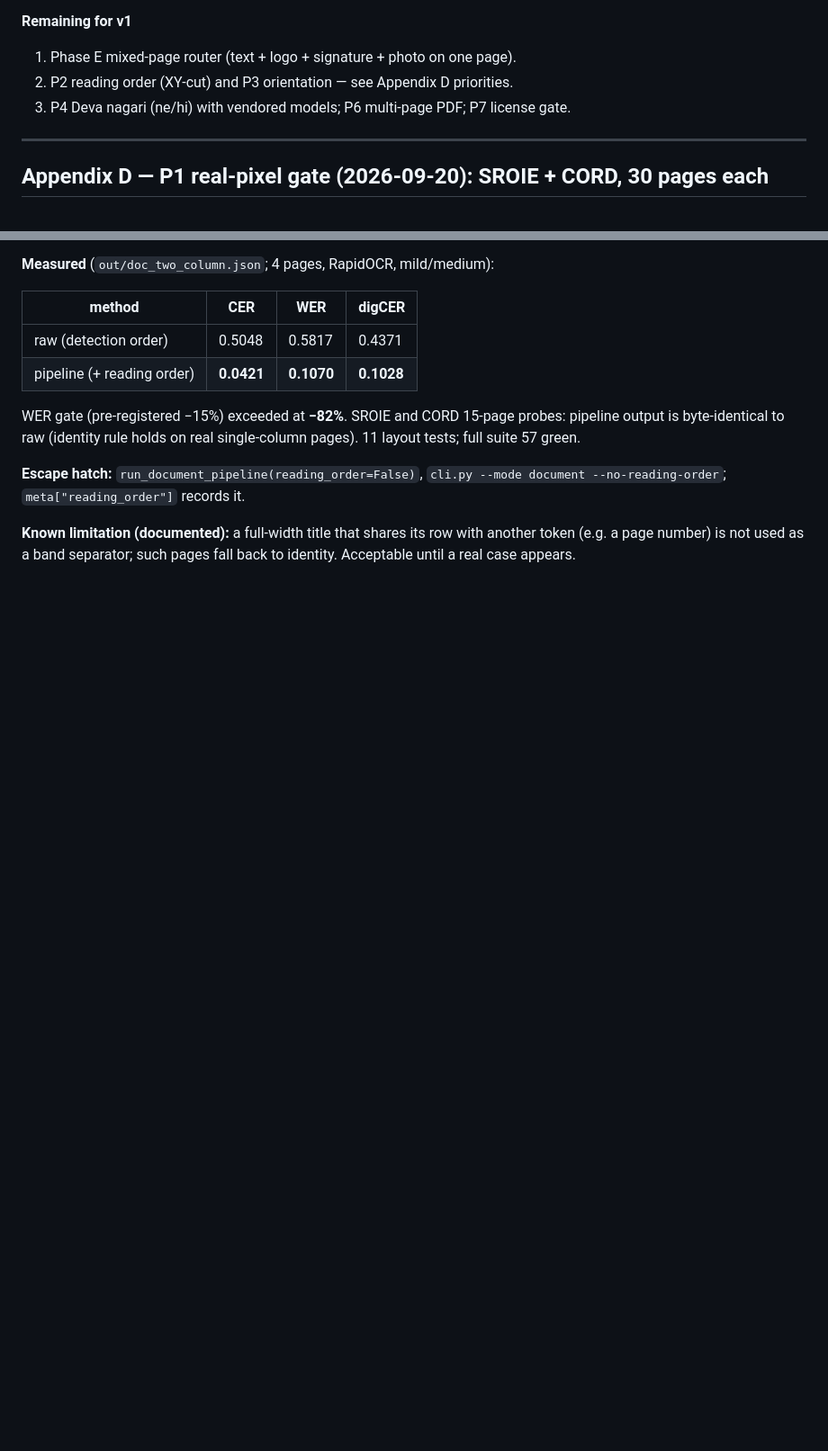
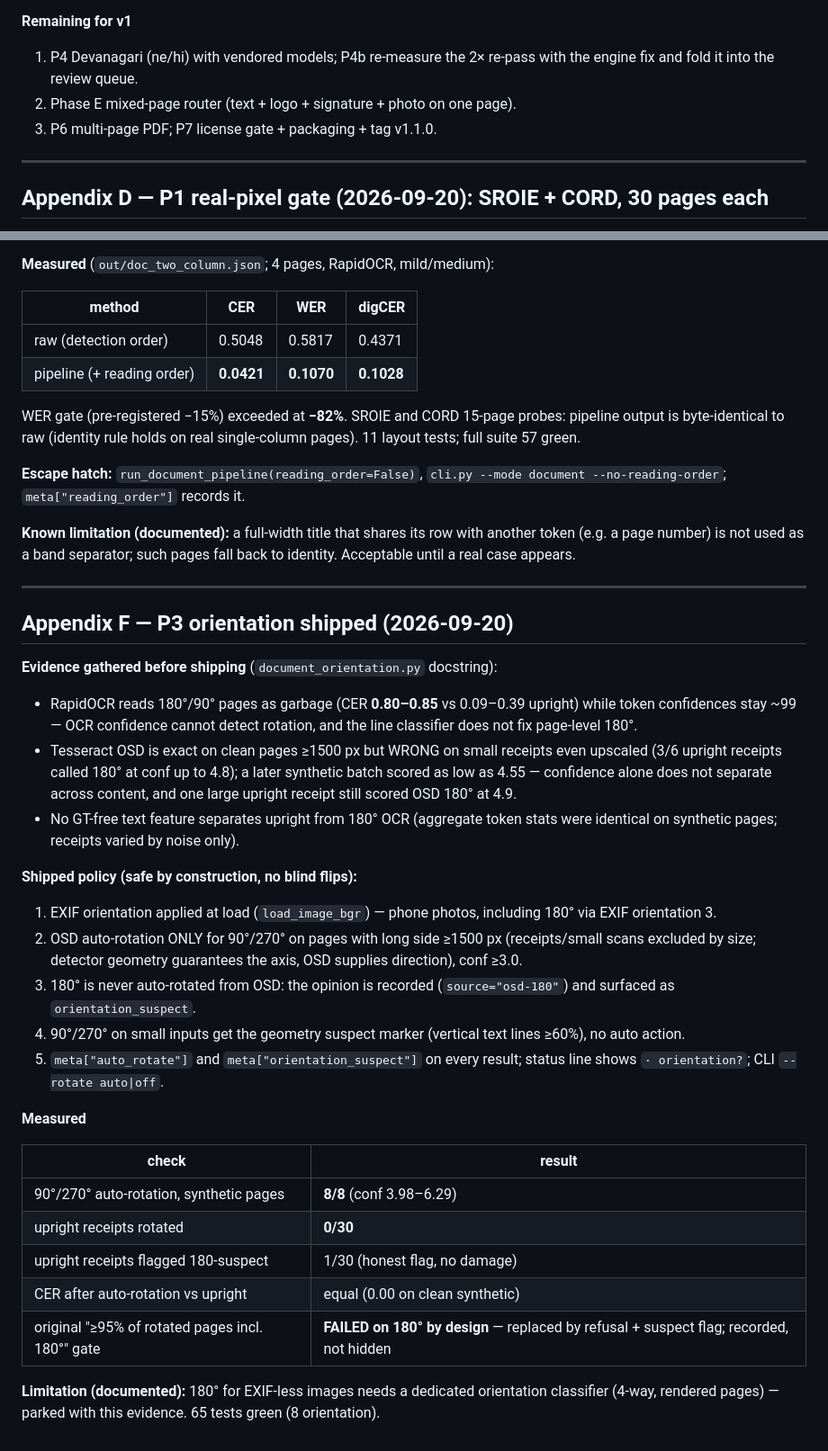
Before and after one commit to DontHash/VectoVecto, a Markdown page: document_restore_plan.md, 2 parts joined by grey strips. Shown at 90% size. GitHub-like rendering; blank space fills up the shorter version.

Commit message:
docs(plan): Appendix F - P3 orientation evidence, safety policy, measured gates

```diff
--- a/document_restore_plan.md
+++ b/document_restore_plan.md
@@ -504,9 +504,10 @@ real-photo validation.
 
 **Remaining for v1**
 
-1. Phase E mixed-page router (text + logo + signature + photo on one page).
-2. P2 reading order (XY-cut) and P3 orientation — see Appendix D priorities.
-3. P4 Deva nagari (ne/hi) with vendored models; P6 multi-page PDF; P7 license gate.
+1. P4 Devanagari (ne/hi) with vendored models; P4b re-measure the 2× re-pass
+   with the engine fix and fold it into the review queue.
+2. Phase E mixed-page router (text + logo + signature + photo on one page).
+3. P6 multi-page PDF; P7 license gate + packaging + tag v1.1.0.
 
 ---
 
@@ -627,3 +628,47 @@ single-column pages). 11 layout tests; full suite 57 green.
 **Known limitation (documented):** a full-width title that shares its row with
 another token (e.g. a page number) is not used as a band separator; such pages
 fall back to identity. Acceptable until a real case appears.
+
+---
+
+## Appendix F — P3 orientation shipped (2026-09-20)
+
+**Evidence gathered before shipping** (`document_orientation.py` docstring):
+
+- RapidOCR reads 180°/90° pages as garbage (CER **0.80–0.85** vs 0.09–0.39
+  upright) while token confidences stay ~99 — OCR confidence cannot detect
+  rotation, and the line classifier does not fix page-level 180°.
+- Tesseract OSD is exact on clean pages ≥1500 px but WRONG on small receipts
+  even upscaled (3/6 upright receipts called 180° at conf up to 4.8); a later
+  synthetic batch scored as low as 4.55 — confidence alone does not separate
+  across content, and one large upright receipt still scored OSD 180° at 4.9.
+- No GT-free text feature separates upright from 180° OCR (aggregate token
+  stats were identical on synthetic pages; receipts varied by noise only).
+
+**Shipped policy (safe by construction, no blind flips):**
+
+1. EXIF orientation applied at load (`load_image_bgr`) — phone photos,
+   including 180° via EXIF orientation 3.
+2. OSD auto-rotation ONLY for 90°/270° on pages with long side ≥1500 px
+   (receipts/small scans excluded by size; detector geometry guarantees the
+   axis, OSD supplies direction), conf ≥3.0.
+3. 180° is never auto-rotated from OSD: the opinion is recorded
+   (`source="osd-180"`) and surfaced as `orientation_suspect`.
+4. 90°/270° on small inputs get the geometry suspect marker (vertical text
+   lines ≥60%), no auto action.
+5. `meta["auto_rotate"]` and `meta["orientation_suspect"]` on every result;
+   status line shows `· orientation?`; CLI `--rotate auto|off`.
+
+**Measured**
+
+| check | result |
+|---|---|
+| 90°/270° auto-rotation, synthetic pages | **8/8** (conf 3.98–6.29) |
+| upright receipts rotated | **0/30** |
+| upright receipts flagged 180-suspect | 1/30 (honest flag, no damage) |
+| CER after auto-rotation vs upright | equal (0.00 on clean synthetic) |
+| original "≥95% of rotated pages incl. 180°" gate | **FAILED on 180° by design** — replaced by refusal + suspect flag; recorded, not hidden |
+
+**Limitation (documented):** 180° for EXIF-less images needs a dedicated
+orientation classifier (4-way, rendered pages) — parked with this evidence.
+65 tests green (8 orientation).
```
